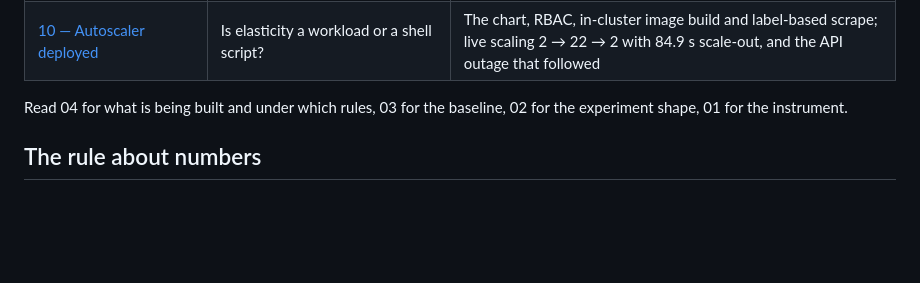
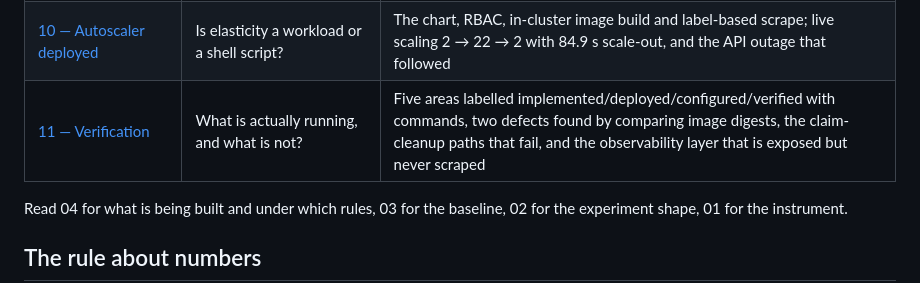
Before and after one commit to Schywi/experiments, a Markdown page: research/session-lifecycle-elasticity/README.md, the part around the change. Rendered like a GitHub page; blank space fills up the shorter version.

```diff
--- a/research/session-lifecycle-elasticity/README.md
+++ b/research/session-lifecycle-elasticity/README.md
@@ -26,6 +26,7 @@
 | [08 — Requirement status](08-requirement-status.md) | What is implemented, deployed, configured, verified? | Eight requirements with the four columns kept separate, and the unsupported claims corrected |
 | [09 — Results: three runs](09-results-three-runs.md) | What changes with lifecycle policy and with an autoscaler? | One workload, three runs: reuse resets in 35 ms, destroy pays 374 ms + cold start, autoscaling cuts queue wait 2× and reaches its 40-replica ceiling, where the API server becomes the boundary |
 | [10 — Autoscaler deployed](10-autoscaler-deployed.md) | Is elasticity a workload or a shell script? | The chart, RBAC, in-cluster image build and label-based scrape; live scaling 2 → 22 → 2 with 84.9 s scale-out, and the API outage that followed |
+| [11 — Verification](11-verification.md) | What is actually running, and what is not? | Five areas labelled implemented/deployed/configured/verified with commands, two defects found by comparing image digests, the claim-cleanup paths that fail, and the observability layer that is exposed but never scraped |
 
 Read 04 for what is being built and under which rules, 03 for the baseline, 02 for the experiment
 shape, 01 for the instrument.
```
Also changed, not shown: research/session-lifecycle-elasticity/11-verification.md (added, +223 -0 lines).
